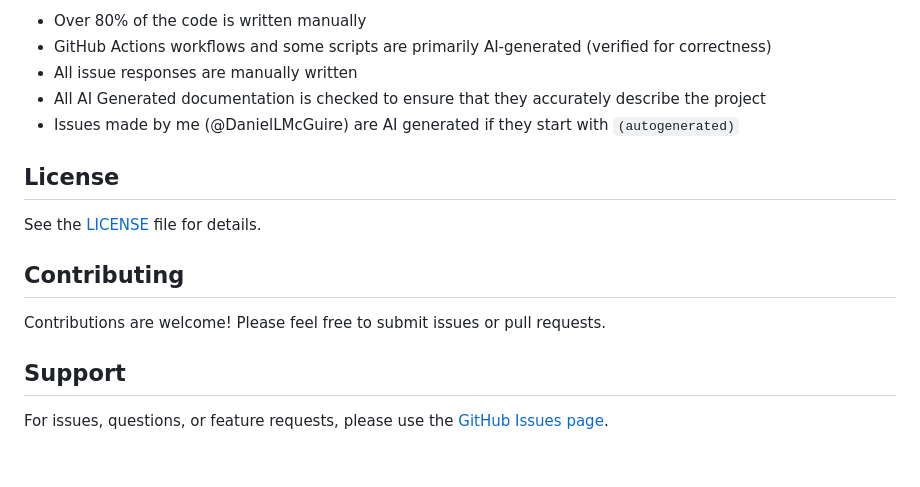
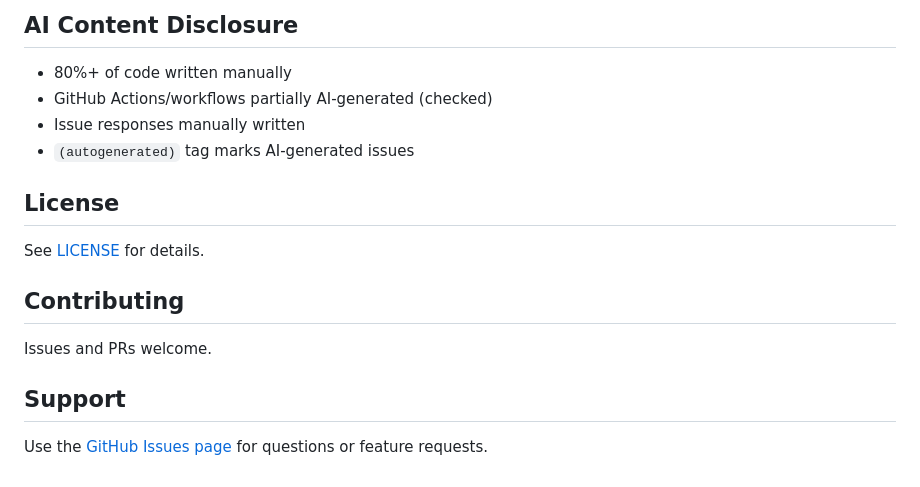
Before and after one commit to DanielLMcGuire/Mastering_Utility, a Markdown page: README.md, the part around one of its changes. Rendered like a GitHub page.

```diff
--- a/README.md
+++ b/README.md
@@ -173,18 +125,19 @@ Would you like to master this album(s)? (y/n) [n]: n
 
-- Over 80% of the code is written manually
-- GitHub Actions workflows and some scripts are primarily AI-generated (verified for correctness)
-- All issue responses are manually written
-- All AI Generated documentation is checked to ensure that they accurately describe the project
-- Issues made by me (@DanielLMcGuire) are AI generated if they start with `(autogenerated)`
+## AI Content Disclosure
+
+* 80%+ of code written manually
+* GitHub Actions/workflows partially AI-generated (checked)
+* Issue responses manually written
+* `(autogenerated)` tag marks AI-generated issues
 
 ## License
 
-See the [LICENSE](LICENSE) file for details.
+See [LICENSE](LICENSE) for details.
 
 ## Contributing
 
-Contributions are welcome! Please feel free to submit issues or pull requests.
+Issues and PRs welcome.
 
 ## Support
 
-For issues, questions, or feature requests, please use the [GitHub Issues page](https://github.com/DanielLMcGuire/Mastering_Utility/issues).
+Use the [GitHub Issues page](https://github.com/DanielLMcGuire/Mastering_Utility/issues) for questions or feature requests.
```
Also changed, not shown: other parts of README.md (+50 -98 lines).
